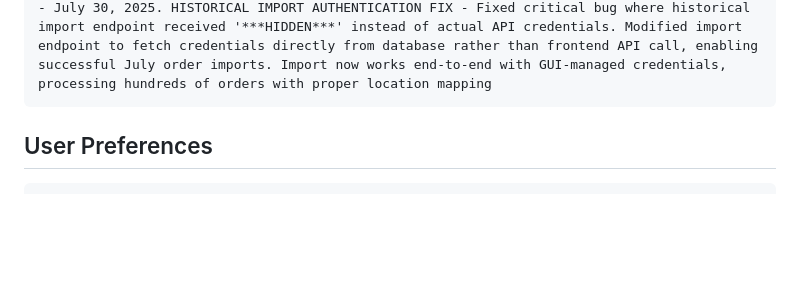
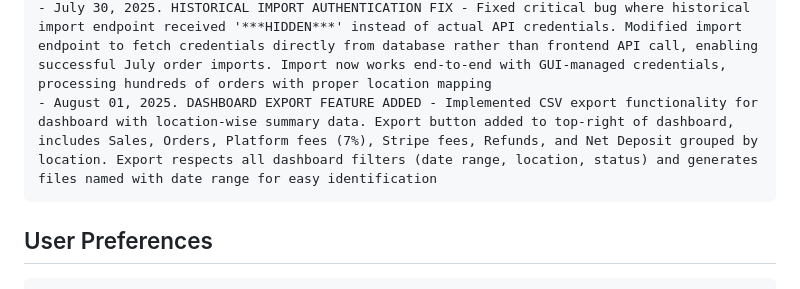
Before and after one commit to khaledhaj12/Nanus-Website-Sales-Report, a Markdown page: replit.md, the part around the change. Drawn GitHub-style; blank space fills up the shorter version.

Commit message:
Add ability to download summarized sales data from the dashboard
Implements CSV export of location-wise summary data on the dashboard.

Replit-Commit-Author: Agent
Replit-Commit-Session-Id: 4c290786-d299-43b6-ae27-075522b93feb
Replit-Commit-Checkpoint-Type: full_checkpoint
Replit-Commit-Screenshot-Url: https://storage.googleapis.com/screenshot-production-us-central1/ee4b7f00-6d45-4ffc-a131-b72a4d989a18/4c290786-d299-43b6-ae27-075522b93feb/Ltxo0xV

````diff
--- a/replit.md
+++ b/replit.md
@@ -131,6 +131,7 @@ Changelog:
 - July 04, 2025. AUTO-SYNC VERIFICATION COMPLETE - Confirmed all missing orders successfully imported (55 total orders including latest #30831), sync system running automatically every 5 minutes without manual intervention required, platform ready for production deployment with reliable order synchronization
 - July 30, 2025. CRITICAL CREDENTIAL MANAGEMENT FIX - Resolved authentication issue where sync system was using hardcoded environment variables instead of database credentials from API Connections page. Fixed schema mapping for restApiSettings table and implemented database-driven credential management. Sync system now properly reads API credentials from rest_api_settings table managed through UI interface, eliminating need for manual environment variable updates when adding new stores
 - July 30, 2025. HISTORICAL IMPORT AUTHENTICATION FIX - Fixed critical bug where historical import endpoint received '***HIDDEN***' instead of actual API credentials. Modified import endpoint to fetch credentials directly from database rather than frontend API call, enabling successful July order imports. Import now works end-to-end with GUI-managed credentials, processing hundreds of orders with proper location mapping
+- August 01, 2025. DASHBOARD EXPORT FEATURE ADDED - Implemented CSV export functionality for dashboard with location-wise summary data. Export button added to top-right of dashboard, includes Sales, Orders, Platform fees (7%), Stripe fees, Refunds, and Net Deposit grouped by location. Export respects all dashboard filters (date range, location, status) and generates files named with date range for easy identification
 ```
 
 ## User Preferences
````
